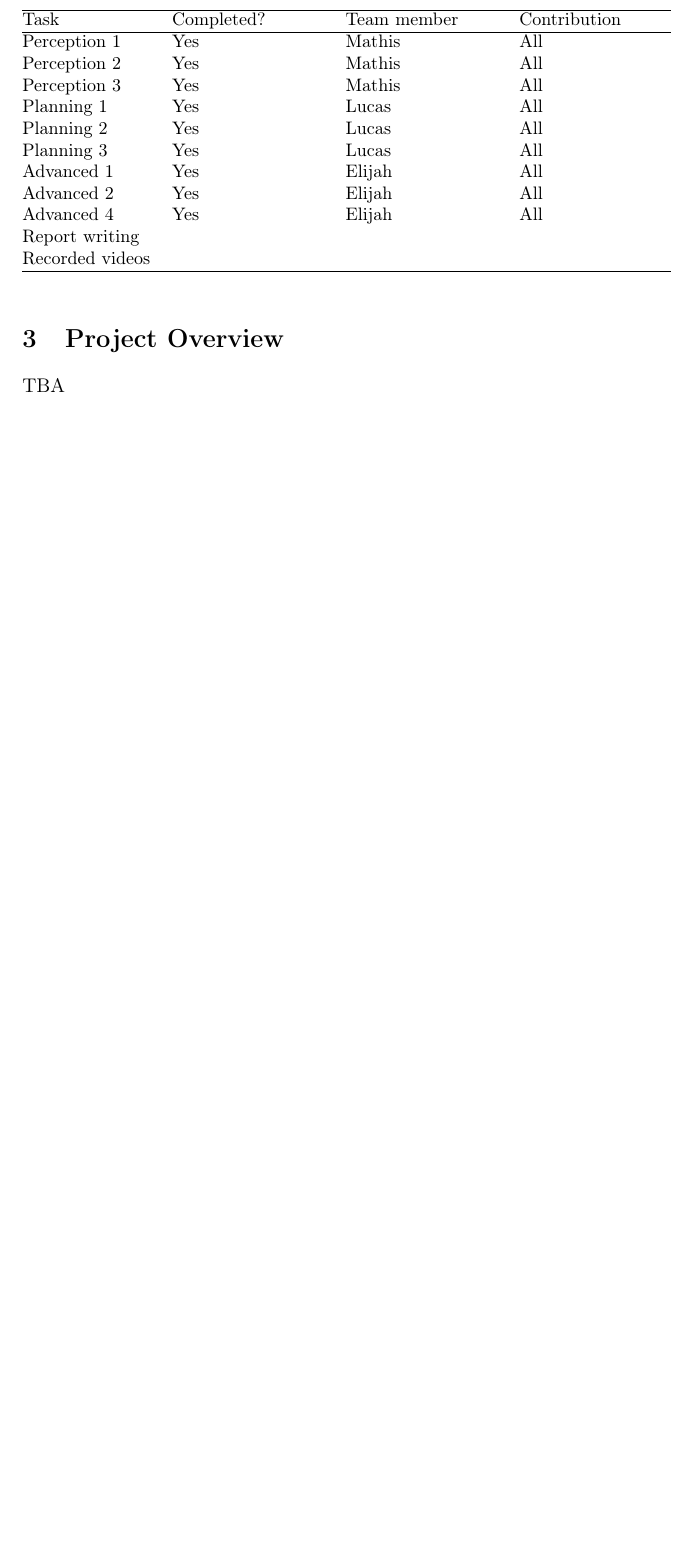
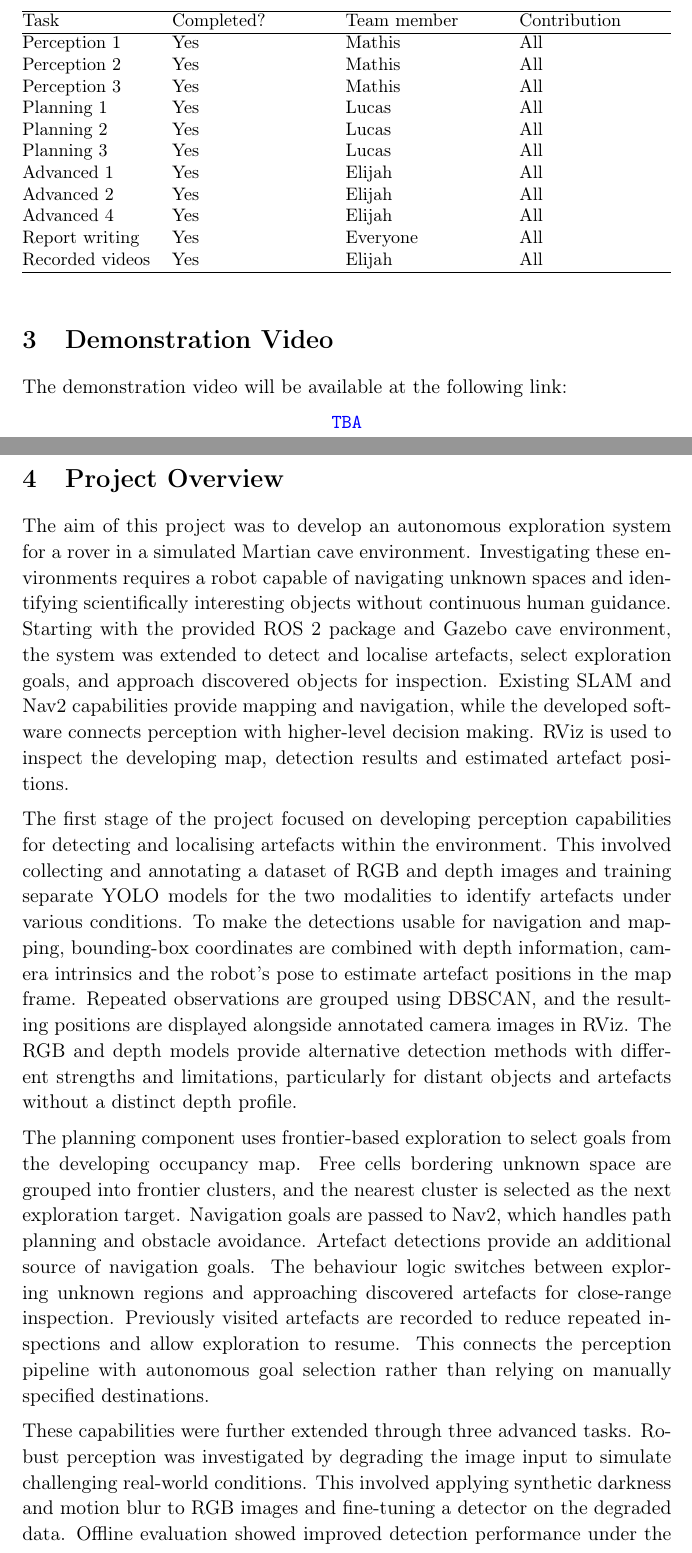
Before and after one commit to mat4bei-max/Space_Robotics_Assignment_3, a LaTeX document (report/report.tex): part of page 1 of 18 before the commit and two parts of pages 1 and 2 of 20 after it, the two joined at a grey line, cut so that both start at the same text, the shorter picture padded with empty space. Compiled offline with pdfLaTeX.

Commit message:
Report with Project Overview section

```diff
--- a/report/report.tex
+++ b/report/report.tex
@@ -54,14 +53,13 @@
     \and Elijah Spannenberg \\ 24767473
     \and Mathis Beissner \\ 26665176}
 
-\date{}
+\date{26.10.2026}
 
 \begin{document}
 
 \setlength{\parindent}{0pt}
 
 \maketitle
-
 
 \section{Generative AI Disclosure}
 
@@ -89,11 +87,58 @@ with drafting Advanced 1, 2 and 4 from the implementation and saved experiment r
         Advanced 1 & Yes & Elijah & All \\
         Advanced 2 & Yes & Elijah & All \\
         Advanced 4 & Yes & Elijah & All \\
-        Report writing & & & \\
-        Recorded videos & & & \\
+        Report writing & Yes & Everyone & All \\
+        Recorded videos & Yes & Elijah & All \\
         \hline
     \end{tabularx}
 \end{table}
 
+\section{Demonstration Video}
+
+The demonstration video will be available at the following link:
+
+\begin{center}
+    \url{TBA}
+\end{center}
+
 \section{Project Overview}
-TBA
+
+The aim of this project was to develop an autonomous exploration system for a
+rover in a simulated Martian cave environment. Investigating these environments
+requires a robot capable of navigating unknown spaces and identifying
+scientifically interesting objects without continuous human guidance. Starting
+with the provided ROS~2 package and Gazebo cave environment, the system was
+extended to detect and localise artefacts, select exploration goals, and approach
+discovered objects for inspection. Existing SLAM and Nav2 capabilities provide
+mapping and navigation, while the developed software connects perception with
+higher-level decision making. RViz is used to inspect the developing map,
+detection results and estimated artefact positions.
+
+The first stage of the project focused on developing perception capabilities
+for detecting and localising artefacts within the environment. This involved
+collecting and annotating a dataset of RGB and depth images and training
+separate YOLO models for the two modalities to identify artefacts under various
+conditions. To make the detections usable for navigation and mapping,
+bounding-box coordinates are combined with depth information, camera intrinsics
+and the robot's pose to estimate artefact positions in the map frame. Repeated
+observations are grouped using DBSCAN, and the resulting positions are displayed
+alongside annotated camera images in RViz. The RGB and depth models provide
+alternative detection methods with different strengths and limitations,
+particularly for distant objects and artefacts without a distinct depth profile.
+
+The planning component uses frontier-based exploration to select goals from
+the developing occupancy map. Free cells bordering unknown space are grouped
+into frontier clusters, and the nearest cluster is selected as the next
+exploration target. Navigation goals are passed to Nav2, which handles path
+planning and obstacle avoidance. Artefact detections provide an additional
+source of navigation goals. The behaviour logic switches between exploring
+unknown regions and approaching discovered artefacts for close-range inspection.
+Previously visited artefacts are recorded to reduce repeated inspections and
+allow exploration to resume. This connects the perception pipeline with
+autonomous goal selection rather than relying on manually specified destinations.
+
+These capabilities were further extended through three advanced tasks.
+Robust perception was investigated by degrading the image input to simulate
+challenging real-world conditions. This involved applying synthetic darkness
+and motion blur to RGB images and fine-tuning a detector on the degraded data.
+Offline evaluation showed improved detection performance under the tested
@@ -119,4 +157,3 @@ TBA
-\newpage
 
 \subsection{Perception 1: Collect an Image Dataset of the Artefacts}
 The goal of this task was to create an image dataset for artefact detection.
```
Also changed, not shown: report/report.pdf, report/report.tex (32 more changed lines).
